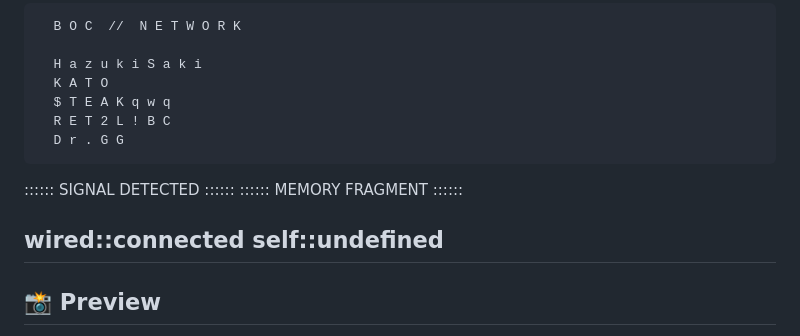
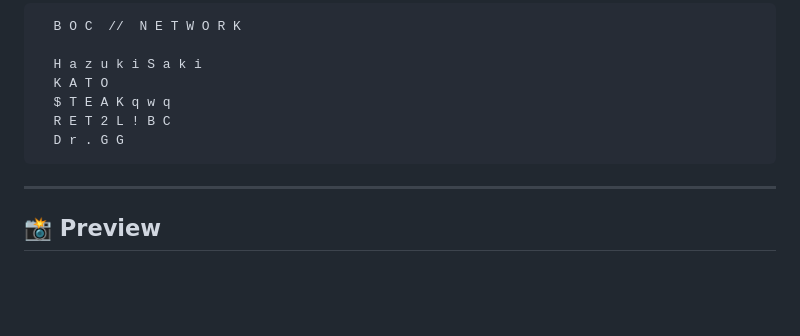
Before and after one commit to hsaki11/Web-Chat, a Markdown page: README.md, the part around the change. Drawn GitHub-style; blank space fills up the shorter version.

```diff
--- a/README.md
+++ b/README.md
@@ -19,11 +19,6 @@
       R E T 2 L ! B C
       D r . G G
 
-:::::: SIGNAL DETECTED ::::::
-:::::: MEMORY FRAGMENT ::::::
-
-wired::connected
-self::undefined
 ---
 
 
```
